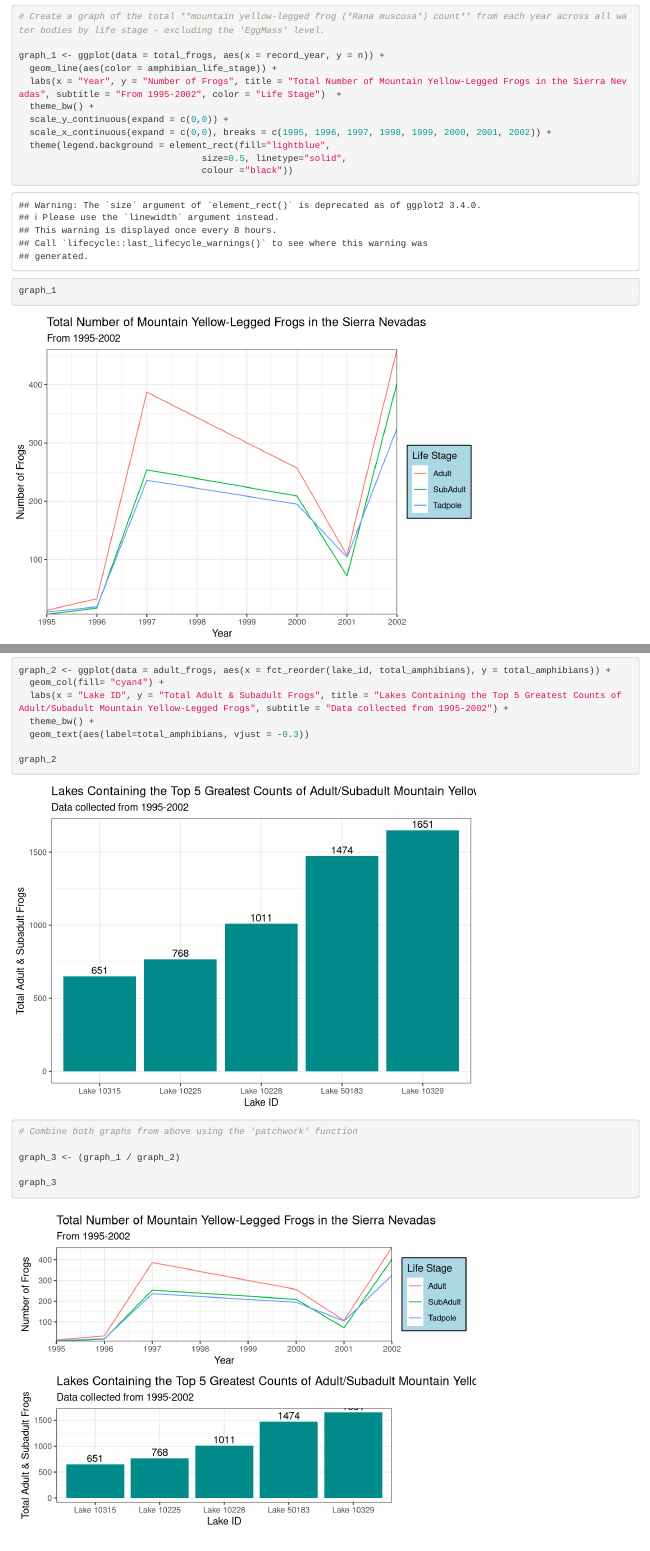
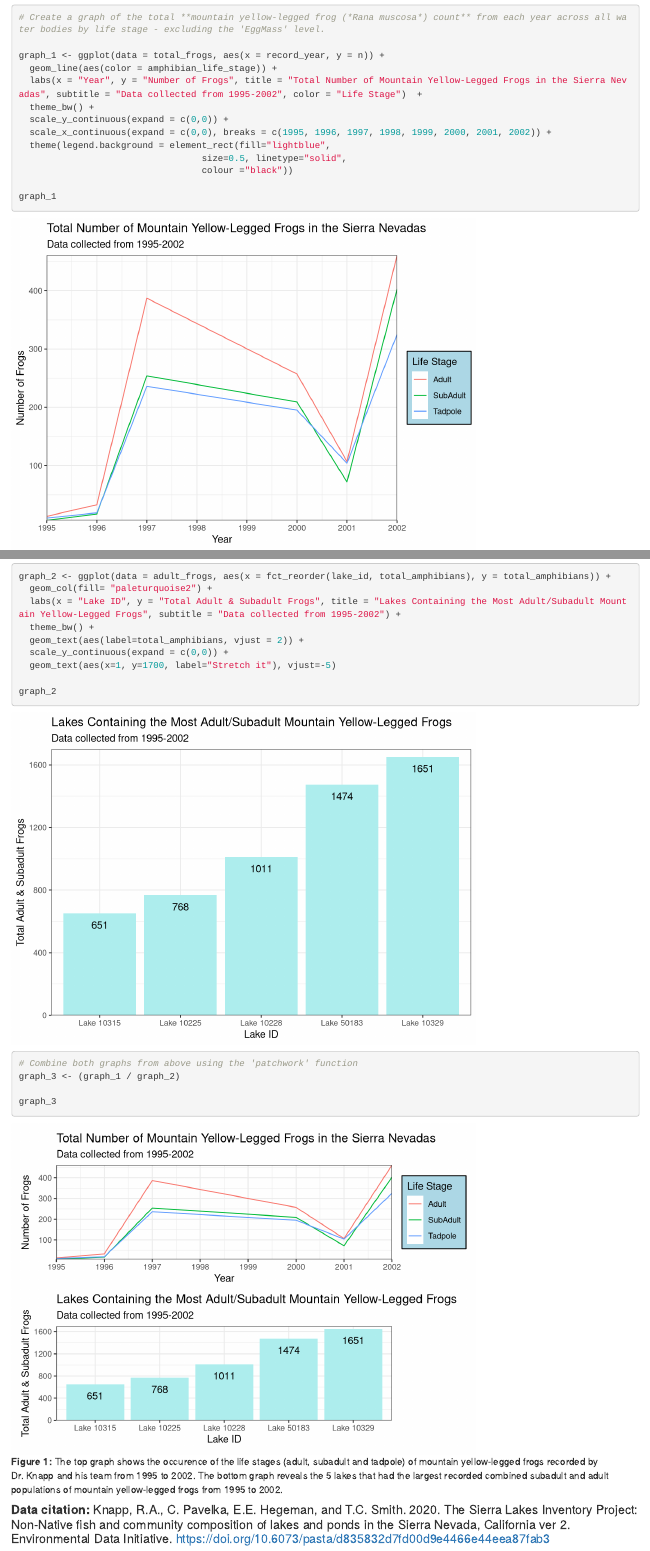
Before and after one commit to megfletch/a1_task1_meghan_fletcher, an R Markdown document (a1_task1.Rmd): the page in a window 1100 px wide, from 630 px down before the commit and from 380 px down after it, so that both start at the same text, and a second part further down, joined at a grey line. Rendered offline with R 4.5, knitr and Pandoc, with nearby package versions.

Commit message:
made edits to  task 1

````diff
--- a/a1_task1.Rmd
+++ b/a1_task1.Rmd
@@ -44,7 +41,7 @@ total_frogs <- read_excel(here("data", "sierra_amphibians.xlsx")) %>%
 
 graph_1 <- ggplot(data = total_frogs, aes(x = record_year, y = n)) +
   geom_line(aes(color = amphibian_life_stage)) +
-  labs(x = "Year", y = "Number of Frogs", title = "Total Number of Mountain Yellow-Legged Frogs in the Sierra Nevadas", subtitle = "From 1995-2002", color = "Life Stage")  +
+  labs(x = "Year", y = "Number of Frogs", title = "Total Number of Mountain Yellow-Legged Frogs in the Sierra Nevadas", subtitle = "Data collected from 1995-2002", color = "Life Stage")  +
   theme_bw() +
   scale_y_continuous(expand = c(0,0)) +
   scale_x_continuous(expand = c(0,0), breaks = c(1995, 1996, 1997, 1998, 1999, 2000, 2001, 2002)) +
@@ -70,18 +67,22 @@ adult_frogs <- read_excel(here("data", "sierra_amphibians.xlsx")) %>%
 
 ```{r}
 graph_2 <- ggplot(data = adult_frogs, aes(x = fct_reorder(lake_id, total_amphibians), y = total_amphibians)) +
-  geom_col(fill= "cyan4") +
-  labs(x = "Lake ID", y = "Total Adult & Subadult Frogs", title = "Lakes Containing the Top 5 Greatest Counts of Adult/Subadult Mountain Yellow-Legged Frogs", subtitle = "Data collected from 1995-2002") +
+  geom_col(fill= "paleturquoise2") +
+  labs(x = "Lake ID", y = "Total Adult & Subadult Frogs", title = "Lakes Containing the Most Adult/Subadult Mountain Yellow-Legged Frogs", subtitle = "Data collected from 1995-2002") +
   theme_bw() +
-  geom_text(aes(label=total_amphibians, vjust = -0.3))
+  geom_text(aes(label=total_amphibians, vjust = 2)) +
+  scale_y_continuous(expand = c(0,0)) +
+  geom_text(aes(x=1, y=1700, label="Stretch it"), vjust=-5)
 
 graph_2
 ```
 
-```{r}
+```{r, fig.cap="**Figure 1:** The top graph shows the occurence of the life stages (adult, subadult and tadpole) of mountain yellow-legged frogs recorded by Dr. Knapp and his team from 1995 to 2002. The bottom graph reveals the 5 lakes that had the largest recorded combined subadult and adult populations of mountain yellow-legged frogs from 1995 to 2002."}
 # Combine both graphs from above using the 'patchwork' function
-
 graph_3 <- (graph_1 / graph_2)
 
 graph_3
+
 ```
+
+#### **Data citation:** Knapp, R.A., C. Pavelka, E.E. Hegeman, and T.C. Smith. 2020. The Sierra Lakes Inventory Project: Non-Native fish and community composition of lakes and ponds in the Sierra Nevada, California ver 2. Environmental Data Initiative. https://doi.org/10.6073/pasta/d835832d7fd00d9e4466e44eea87fab3
````
Also changed, not shown: a1_task1.html, a1_task1.Rmd (7 more changed lines).
